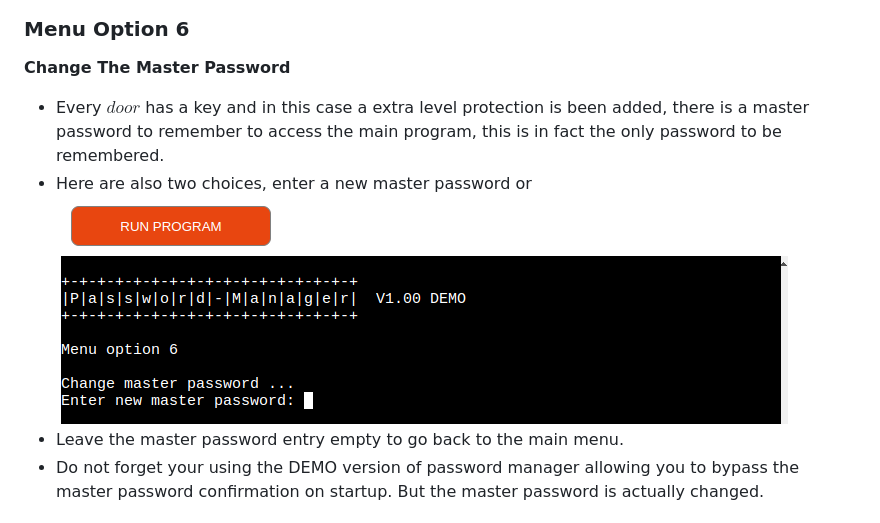
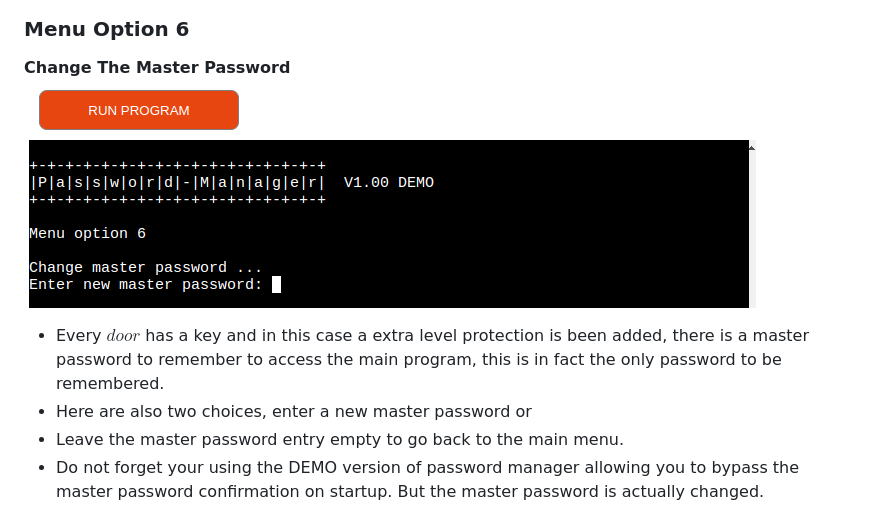
Before and after one commit to Harmonica-Men/Password-Manager, a Markdown page: README.md, the part around the change. GitHub-like rendering.

```diff
--- a/README.md
+++ b/README.md
@@ -175,10 +175,10 @@ _ Enter a valid password to access the program (you can always be changed afterw
 ### Menu Option 6
 
 **Change The Master Password**
+![password-manager-scr12.png](assets%2Fimages%2Fpassword-manager-scr12.png)
 
 - Every **$door$** has a key and in this case a extra level protection is been added, there is a master password to remember to access the main program, this is in fact the only password to be remembered.
 - Here are also two choices, enter a new master password or
-  ![scr122](assets/password_manager_scr12.png)
 - Leave the master password entry empty to go back to the main menu.
 - Do not forget your using the DEMO version of password manager allowing you to bypass the master password confirmation on startup. But the master password is actually changed.
 
```
